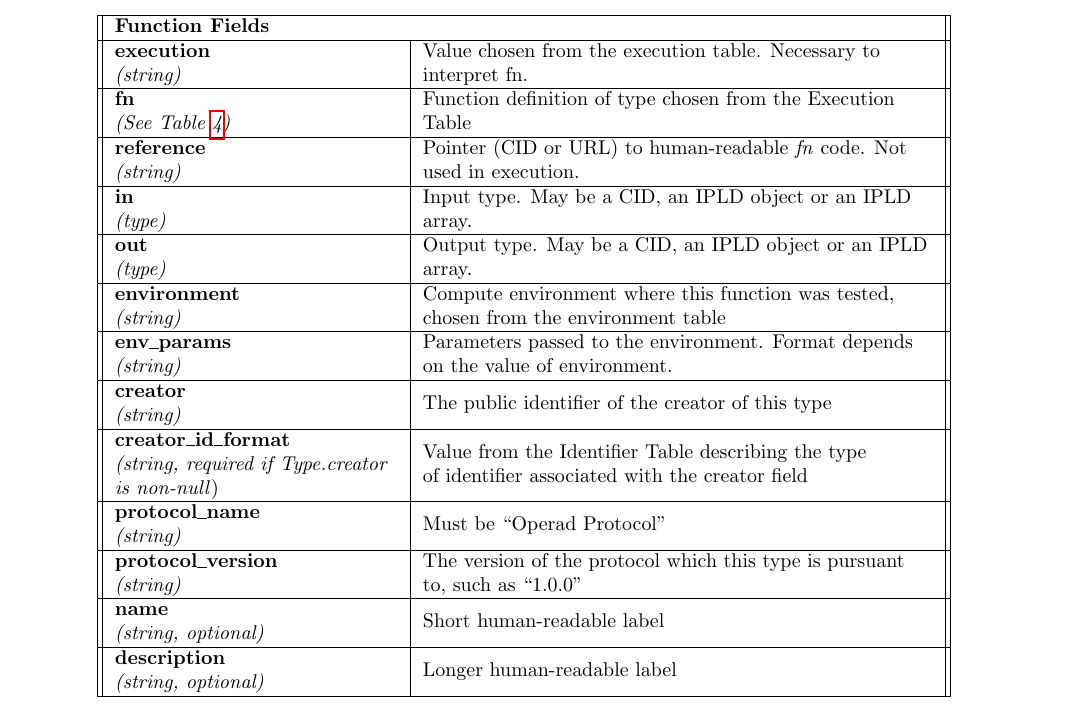
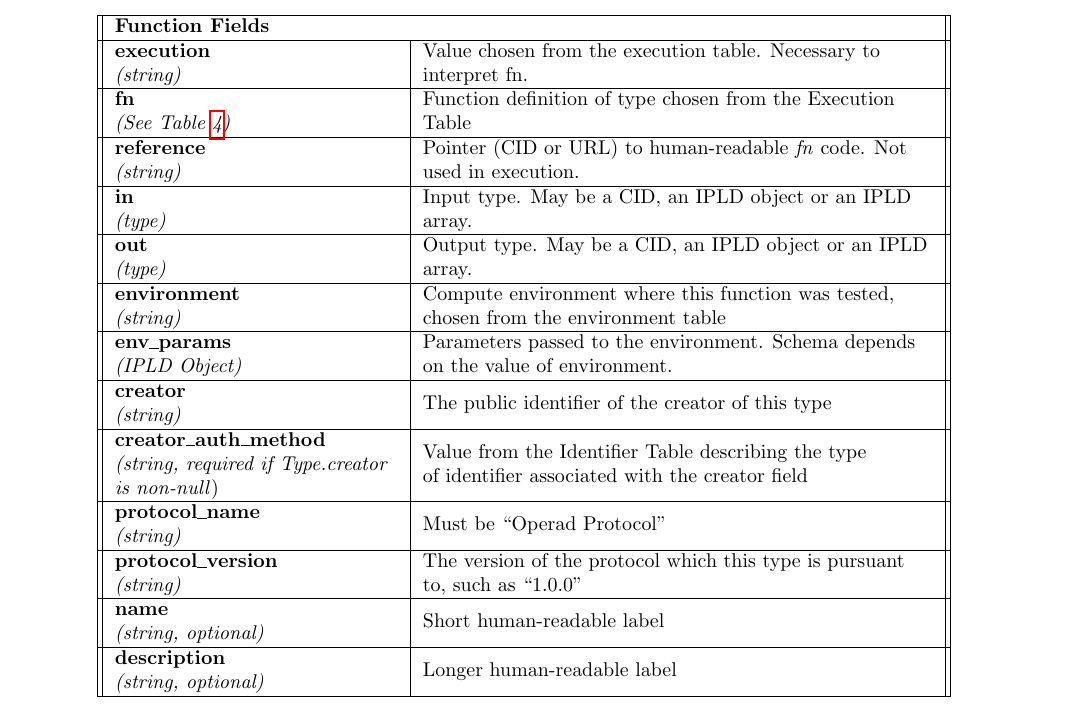
Before and after one commit to redransil/transform-prov-paper, a LaTeX document (transform-prov-paper.tex): part of page 7 of 15, cut so that both start at the same text. Compiled offline with pdfLaTeX.

Commit message:
edits to the function table

```diff
--- a/transform-prov-paper.tex
+++ b/transform-prov-paper.tex
@@ -284,11 +284,11 @@ The height of a function is defined as $Max( Function.in.height, Function.out.he
 \hline
 \makecell[l]{\textbf{environment} \\ \textit{(string)}} & \makecell[l]{Compute environment where this function was tested, \\ chosen from the environment table} \\
 \hline
-\makecell[l]{\textbf{env\_params} \\ \textit{(string)}} & \makecell[l]{Parameters passed to the environment. Format depends \\ on the value of environment.} \\
+\makecell[l]{\textbf{env\_params} \\ \textit{(IPLD Object)}} & \makecell[l]{Parameters passed to the environment. Schema depends \\ on the value of environment.} \\
 \hline
 \makecell[l]{\textbf{creator} \\ \textit{(string)}} & \makecell[l]{The public identifier of the creator of this type} \\
 \hline
-\makecell[l]{\textbf{creator\_id\_format} \\ \textit{(string, required if Type.creator} \\ \textit{is non-null})} & \makecell[l]{Value from the Identifier Table describing the type \\ of identifier associated with the creator field}\\
+\makecell[l]{\textbf{creator\_auth\_method} \\ \textit{(string, required if Type.creator} \\ \textit{is non-null})} & \makecell[l]{Value from the Identifier Table describing the type \\ of identifier associated with the creator field}\\
 \hline
 \makecell[l]{\textbf{protocol\_name} \\ \textit{(string)}} & \makecell[l]{Must be ``Operad Protocol"} \\
 \hline
```
Also changed, not shown: transform-prov-paper.pdf, transform-prov-paper.tex (2 more changed lines), 2 other files.
